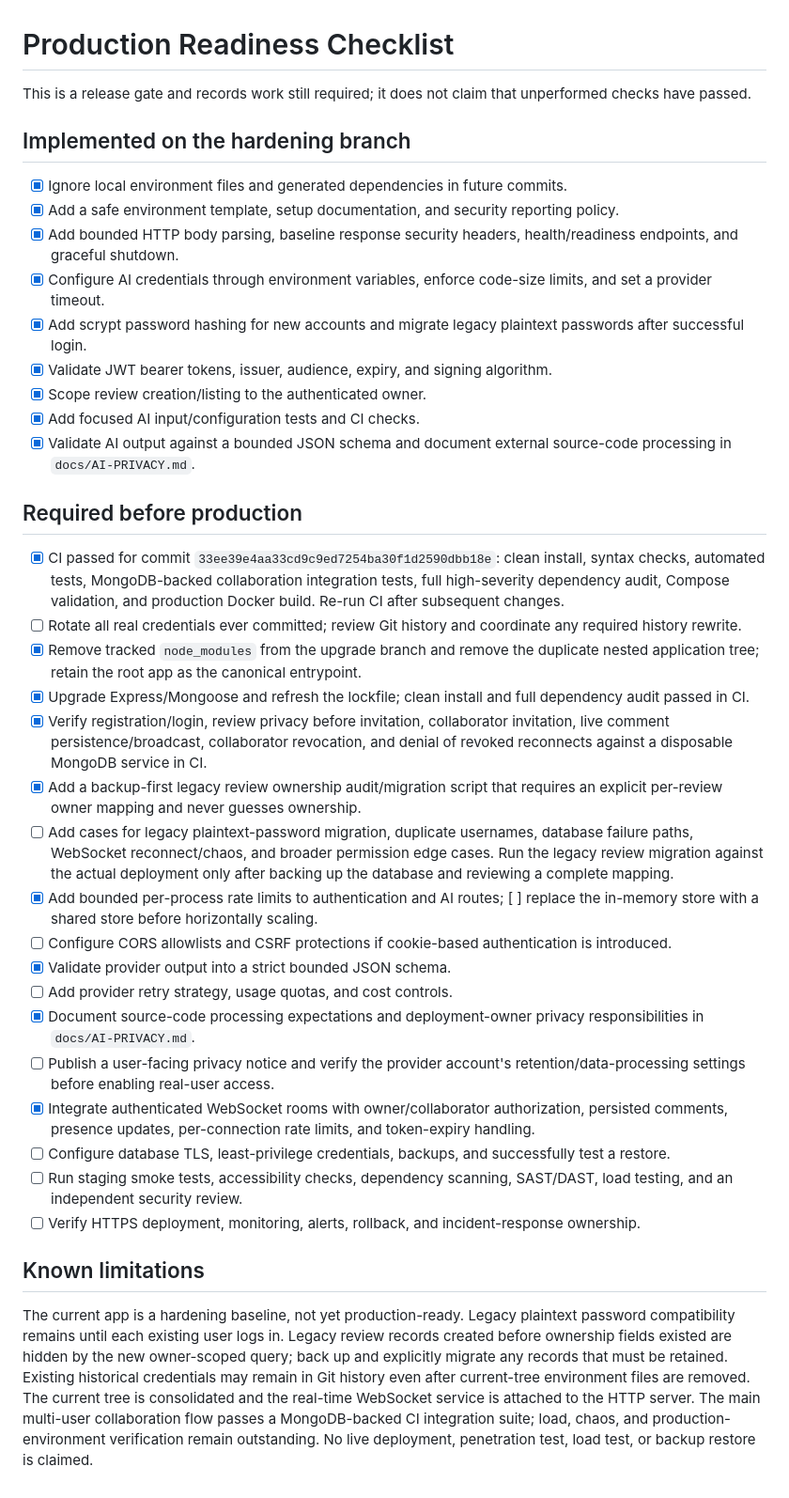
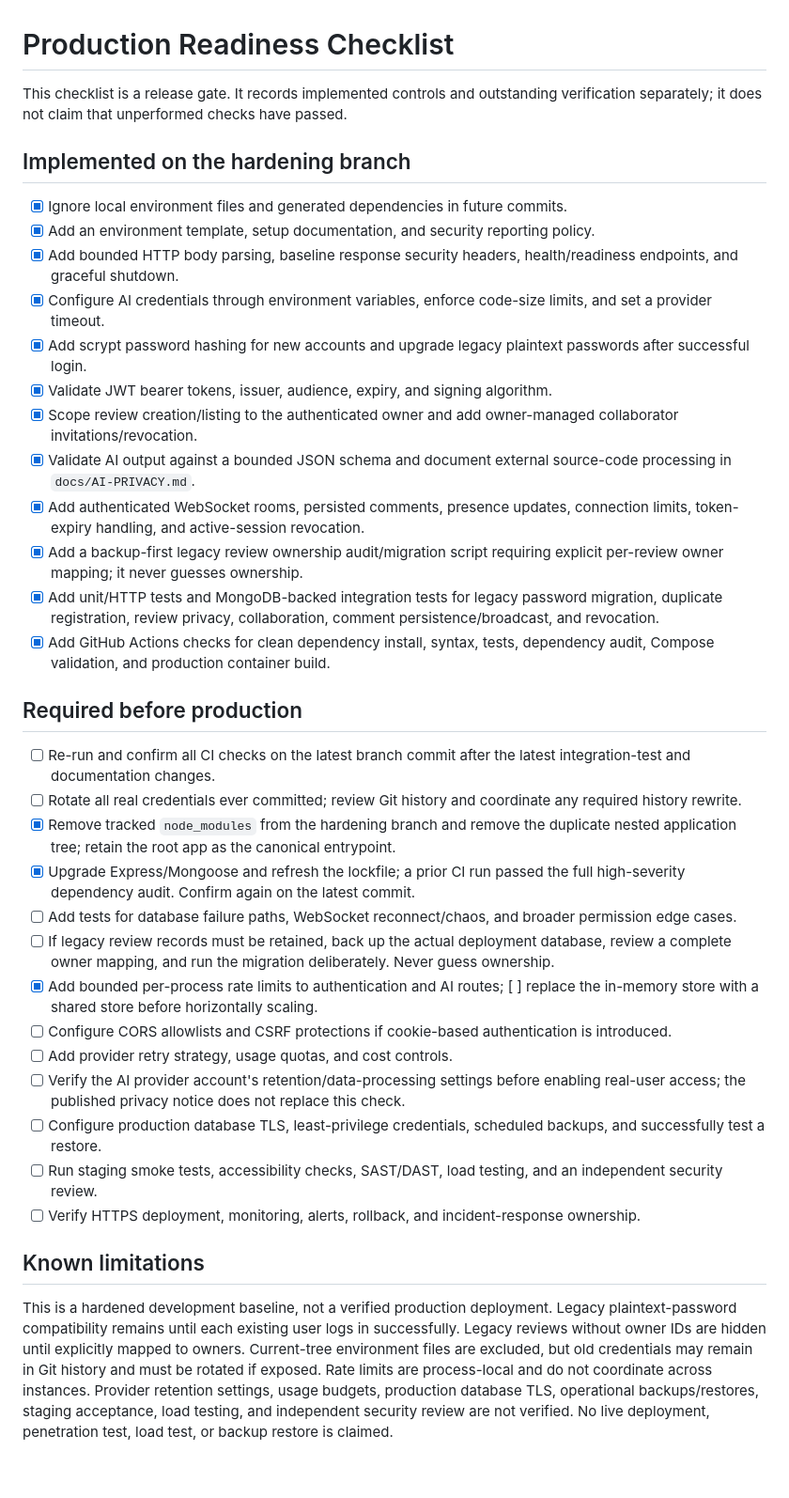
Before and after one commit to yobi369/code-review-platform, a Markdown page: docs/PRODUCTION-READINESS.md, the part around the change. Shown at 94% size. GitHub-like rendering.

Commit message:
docs: refresh release checklist and expanded integration coverage

```diff
--- a/docs/PRODUCTION-READINESS.md
+++ b/docs/PRODUCTION-READINESS.md
@@ -1,39 +1,38 @@
 # Production Readiness Checklist
 
-This is a release gate and records work still required; it does not claim that unperformed checks have passed.
+This checklist is a release gate. It records implemented controls and outstanding verification separately; it does not claim that unperformed checks have passed.
 
 ## Implemented on the hardening branch
 
 - [x] Ignore local environment files and generated dependencies in future commits.
-- [x] Add a safe environment template, setup documentation, and security reporting policy.
+- [x] Add an environment template, setup documentation, and security reporting policy.
 - [x] Add bounded HTTP body parsing, baseline response security headers, health/readiness endpoints, and graceful shutdown.
 - [x] Configure AI credentials through environment variables, enforce code-size limits, and set a provider timeout.
-- [x] Add scrypt password hashing for new accounts and migrate legacy plaintext passwords after successful login.
+- [x] Add scrypt password hashing for new accounts and upgrade legacy plaintext passwords after successful login.
 - [x] Validate JWT bearer tokens, issuer, audience, expiry, and signing algorithm.
-- [x] Scope review creation/listing to the authenticated owner.
-- [x] Add focused AI input/configuration tests and CI checks.
+- [x] Scope review creation/listing to the authenticated owner and add owner-managed collaborator invitations/revocation.
 - [x] Validate AI output against a bounded JSON schema and document external source-code processing in `docs/AI-PRIVACY.md`.
+- [x] Add authenticated WebSocket rooms, persisted comments, presence updates, connection limits, token-expiry handling, and active-session revocation.
+- [x] Add a backup-first legacy review ownership audit/migration script requiring explicit per-review owner mapping; it never guesses ownership.
+- [x] Add unit/HTTP tests and MongoDB-backed integration tests for legacy password migration, duplicate registration, review privacy, collaboration, comment persistence/broadcast, and revocation.
+- [x] Add GitHub Actions checks for clean dependency install, syntax, tests, dependency audit, Compose validation, and production container build.
 
 ## Required before production
 
-- [x] CI passed for commit `33ee39e4aa33cd9c9ed7254ba30f1d2590dbb18e`: clean install, syntax checks, automated tests, MongoDB-backed collaboration integration tests, full high-severity dependency audit, Compose validation, and production Docker build. Re-run CI after subsequent changes.
+- [ ] Re-run and confirm all CI checks on the latest branch commit after the latest integration-test and documentation changes.
 - [ ] Rotate all real credentials ever committed; review Git history and coordinate any required history rewrite.
-- [x] Remove tracked `node_modules` from the upgrade branch and remove the duplicate nested application tree; retain the root app as the canonical entrypoint.
-- [x] Upgrade Express/Mongoose and refresh the lockfile; clean install and full dependency audit passed in CI.
-- [x] Verify registration/login, review privacy before invitation, collaborator invitation, live comment persistence/broadcast, collaborator revocation, and denial of revoked reconnects against a disposable MongoDB service in CI.
-- [x] Add a backup-first legacy review ownership audit/migration script that requires an explicit per-review owner mapping and never guesses ownership.
-- [ ] Add cases for legacy plaintext-password migration, duplicate usernames, database failure paths, WebSocket reconnect/chaos, and broader permission edge cases. Run the legacy review migration against the actual deployment only after backing up the database and reviewing a complete mapping.
+- [x] Remove tracked `node_modules` from the hardening branch and remove the duplicate nested application tree; retain the root app as the canonical entrypoint.
+- [x] Upgrade Express/Mongoose and refresh the lockfile; a prior CI run passed the full high-severity dependency audit. Confirm again on the latest commit.
+- [ ] Add tests for database failure paths, WebSocket reconnect/chaos, and broader permission edge cases.
+- [ ] If legacy review records must be retained, back up the actual deployment database, review a complete owner mapping, and run the migration deliberately. Never guess ownership.
 - [x] Add bounded per-process rate limits to authentication and AI routes; [ ] replace the in-memory store with a shared store before horizontally scaling.
 - [ ] Configure CORS allowlists and CSRF protections if cookie-based authentication is introduced.
-- [x] Validate provider output into a strict bounded JSON schema.
 - [ ] Add provider retry strategy, usage quotas, and cost controls.
-- [x] Document source-code processing expectations and deployment-owner privacy responsibilities in `docs/AI-PRIVACY.md`.
-- [ ] Publish a user-facing privacy notice and verify the provider account's retention/data-processing settings before enabling real-user access.
-- [x] Integrate authenticated WebSocket rooms with owner/collaborator authorization, persisted comments, presence updates, per-connection rate limits, and token-expiry handling.
-- [ ] Configure database TLS, least-privilege credentials, backups, and successfully test a restore.
-- [ ] Run staging smoke tests, accessibility checks, dependency scanning, SAST/DAST, load testing, and an independent security review.
+- [ ] Verify the AI provider account's retention/data-processing settings before enabling real-user access; the published privacy notice does not replace this check.
+- [ ] Configure production database TLS, least-privilege credentials, scheduled backups, and successfully test a restore.
+- [ ] Run staging smoke tests, accessibility checks, SAST/DAST, load testing, and an independent security review.
 - [ ] Verify HTTPS deployment, monitoring, alerts, rollback, and incident-response ownership.
 
 ## Known limitations
 
-The current app is a hardening baseline, not yet production-ready. Legacy plaintext password compatibility remains until each existing user logs in. Legacy review records created before ownership fields existed are hidden by the new owner-scoped query; back up and explicitly migrate any records that must be retained. Existing historical credentials may remain in Git history even after current-tree environment files are removed. The current tree is consolidated and the real-time WebSocket service is attached to the HTTP server. The main multi-user collaboration flow passes a MongoDB-backed CI integration suite; load, chaos, and production-environment verification remain outstanding. No live deployment, penetration test, load test, or backup restore is claimed.
+This is a hardened development baseline, not a verified production deployment. Legacy plaintext-password compatibility remains until each existing user logs in successfully. Legacy reviews without owner IDs are hidden until explicitly mapped to owners. Current-tree environment files are excluded, but old credentials may remain in Git history and must be rotated if exposed. Rate limits are process-local and do not coordinate across instances. Provider retention settings, usage budgets, production database TLS, operational backups/restores, staging acceptance, load testing, and independent security review are not verified. No live deployment, penetration test, load test, or backup restore is claimed.
```
